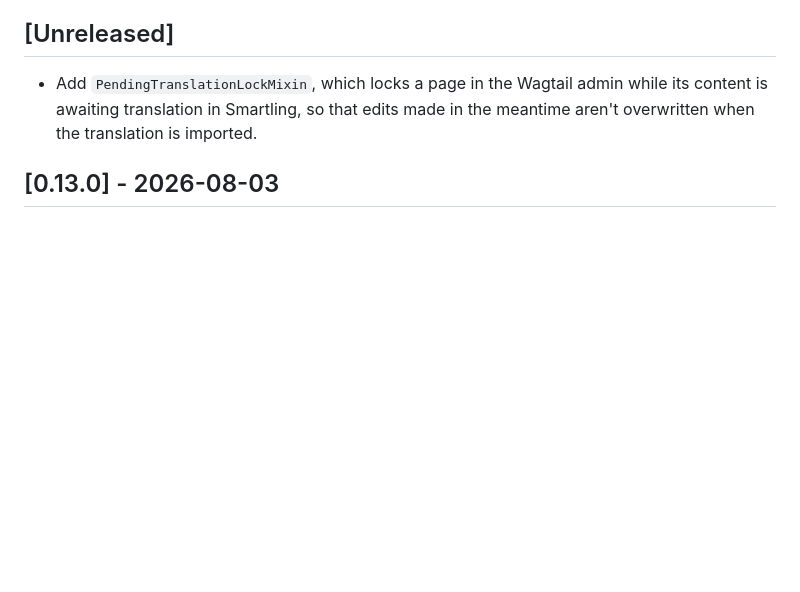
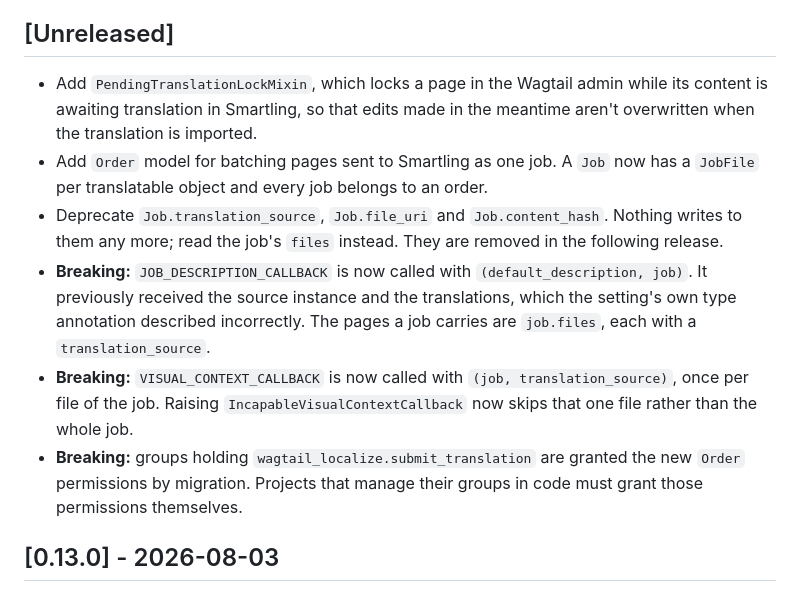
Before and after one commit to mozilla/wagtail-localize-smartling, a Markdown page: CHANGELOG.md, the part around the change. Drawn GitHub-style; blank space fills up the shorter version.

Commit message:
update CHANGELOG based on changes on this branch

```diff
--- a/CHANGELOG.md
+++ b/CHANGELOG.md
@@ -8,6 +8,11 @@ and this project adheres to [Semantic Versioning](https://semver.org/spec/v2.0.0
 ## [Unreleased]
 
 - Add `PendingTranslationLockMixin`, which locks a page in the Wagtail admin while its content is awaiting translation in Smartling, so that edits made in the meantime aren't overwritten when the translation is imported.
+- Add `Order` model for batching pages sent to Smartling as one job. A `Job` now has a `JobFile` per translatable object and every job belongs to an order.
+- Deprecate `Job.translation_source`, `Job.file_uri` and `Job.content_hash`. Nothing writes to them any more; read the job's `files` instead. They are removed in the following release.
+- **Breaking:** `JOB_DESCRIPTION_CALLBACK` is now called with `(default_description, job)`. It previously received the source instance and the translations, which the setting's own type annotation described incorrectly. The pages a job carries are `job.files`, each with a `translation_source`.
+- **Breaking:** `VISUAL_CONTEXT_CALLBACK` is now called with `(job, translation_source)`, once per file of the job. Raising `IncapableVisualContextCallback` now skips that one file rather than the whole job.
+- **Breaking:** groups holding `wagtail_localize.submit_translation` are granted the new `Order` permissions by migration. Projects that manage their groups in code must grant those permissions themselves.
 
 ## [0.13.0] - 2026-08-03
 
```
